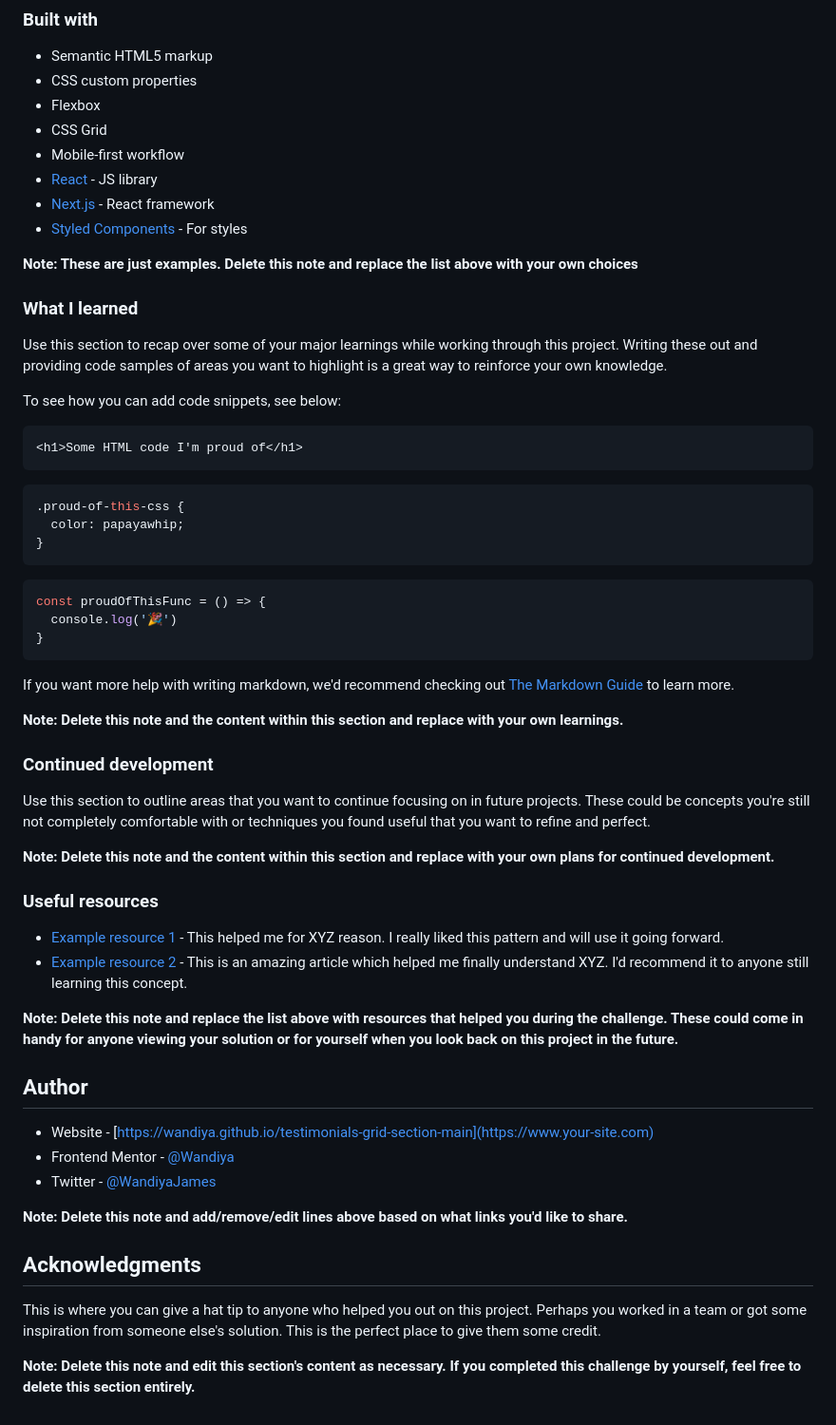
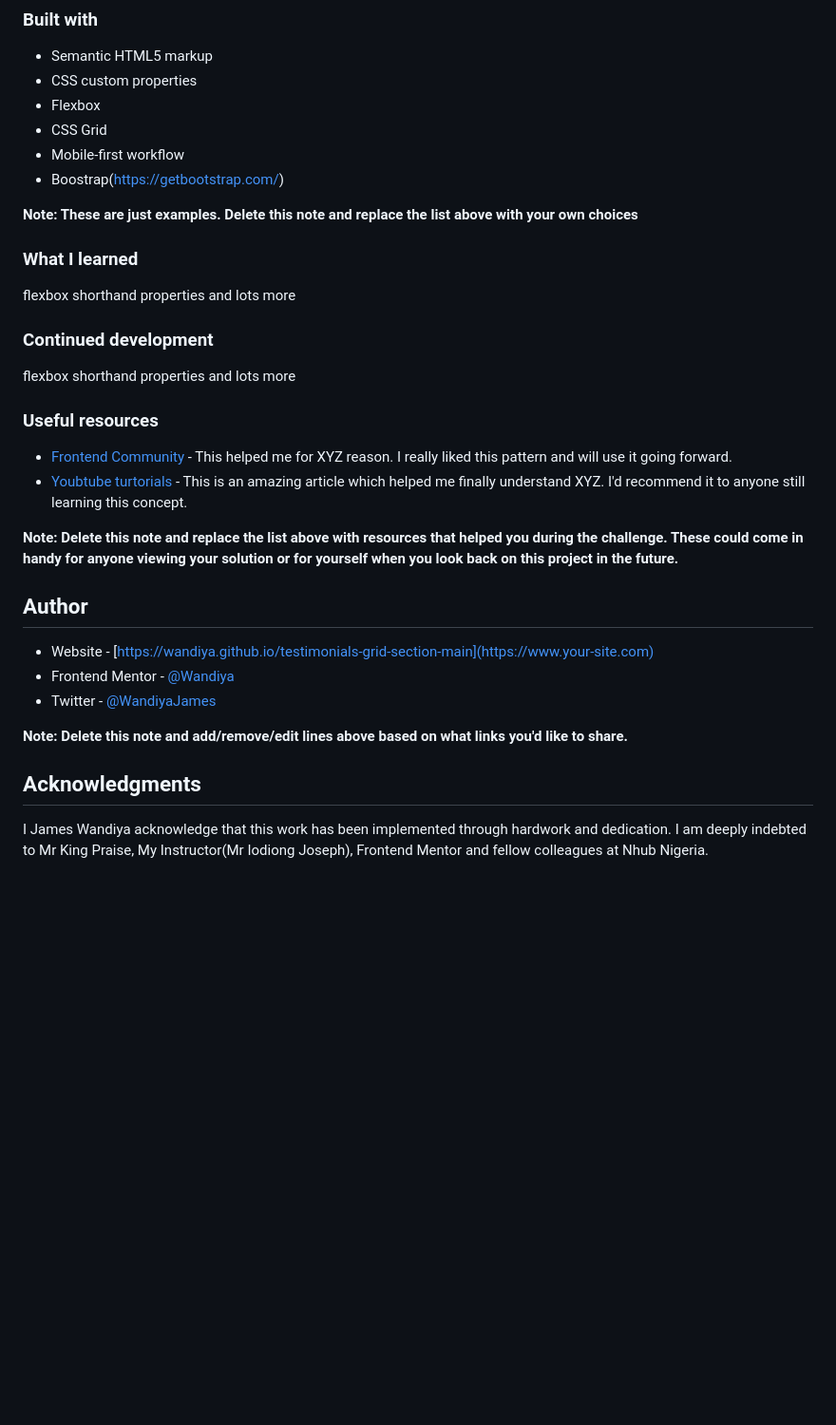
Before and after one commit to Wandiya/testimonials-grid-section-main, a Markdown page: README.md, the part around the change. Shown: that part at 95% size. Drawn GitHub-style; blank space fills up the shorter version.

````diff
--- a/README.md
+++ b/README.md
@@ -53,46 +53,26 @@ Then crop/optimize/edit your image however you like, add it to your project, and
 - Flexbox
 - CSS Grid
 - Mobile-first workflow
-- [React](https://reactjs.org/) - JS library
-- [Next.js](https://nextjs.org/) - React framework
-- [Styled Components](https://styled-components.com/) - For styles
+- Boostrap(https://getbootstrap.com/)
 
 **Note: These are just examples. Delete this note and replace the list above with your own choices**
 
 ### What I learned
 
-Use this section to recap over some of your major learnings while working through this project. Writing these out and providing code samples of areas you want to highlight is a great way to reinforce your own knowledge.
+flexbox shorthand properties and lots more
 
-To see how you can add code snippets, see below:
 
-```html
-<h1>Some HTML code I'm proud of</h1>
-```
-```css
-.proud-of-this-css {
-  color: papayawhip;
-}
-```
-```js
-const proudOfThisFunc = () => {
-  console.log('🎉')
-}
-```
 
-If you want more help with writing markdown, we'd recommend checking out [The Markdown Guide](https://www.markdownguide.org/) to learn more.
-
-**Note: Delete this note and the content within this section and replace with your own learnings.**
 
 ### Continued development
+ flexbox shorthand properties and lots more
 
-Use this section to outline areas that you want to continue focusing on in future projects. These could be concepts you're still not completely comfortable with or techniques you found useful that you want to refine and perfect.
 
-**Note: Delete this note and the content within this section and replace with your own plans for continued development.**
 
 ### Useful resources
 
-- [Example resource 1](https://www.example.com) - This helped me for XYZ reason. I really liked this pattern and will use it going forward.
-- [Example resource 2](https://www.example.com) - This is an amazing article which helped me finally understand XYZ. I'd recommend it to anyone still learning this concept.
+- [Frontend Community](https://www.example.com) - This helped me for XYZ reason. I really liked this pattern and will use it going forward.
+- [Youbtube turtorials](https://www.example.com) - This is an amazing article which helped me finally understand XYZ. I'd recommend it to anyone still learning this concept.
 
 **Note: Delete this note and replace the list above with resources that helped you during the challenge. These could come in handy for anyone viewing your solution or for yourself when you look back on this project in the future.**
 
@@ -106,6 +86,4 @@ Use this section to outline areas that you want to continue focusing on in futur
 
 ## Acknowledgments
 
-This is where you can give a hat tip to anyone who helped you out on this project. Perhaps you worked in a team or got some inspiration from someone else's solution. This is the perfect place to give them some credit.
-
-**Note: Delete this note and edit this section's content as necessary. If you completed this challenge by yourself, feel free to delete this section entirely.**
+I James Wandiya acknowledge that this work has been implemented through hardwork and dedication. I am deeply indebted to Mr King Praise, My  Instructor(Mr Iodiong Joseph), Frontend Mentor and fellow colleagues at Nhub Nigeria.
````
